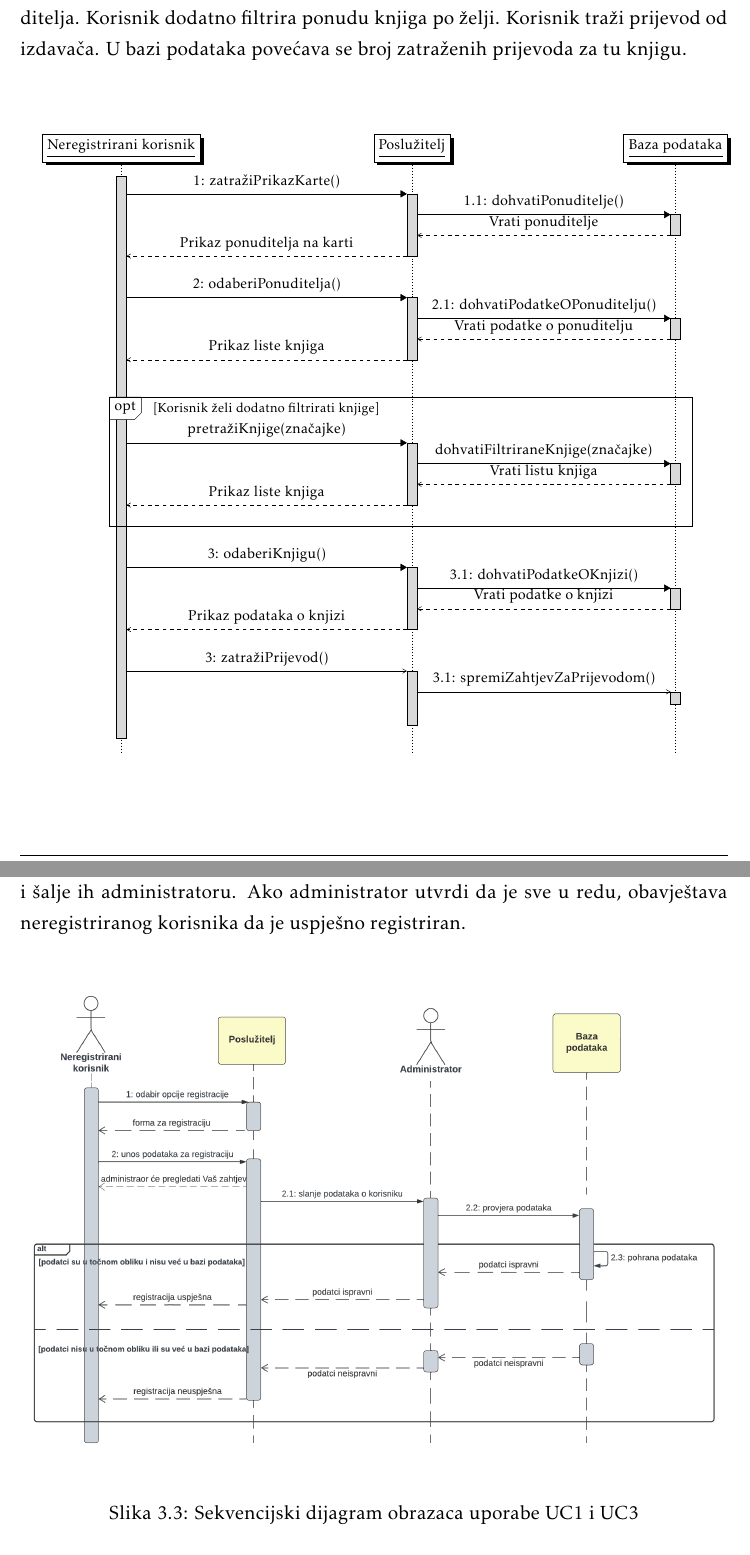
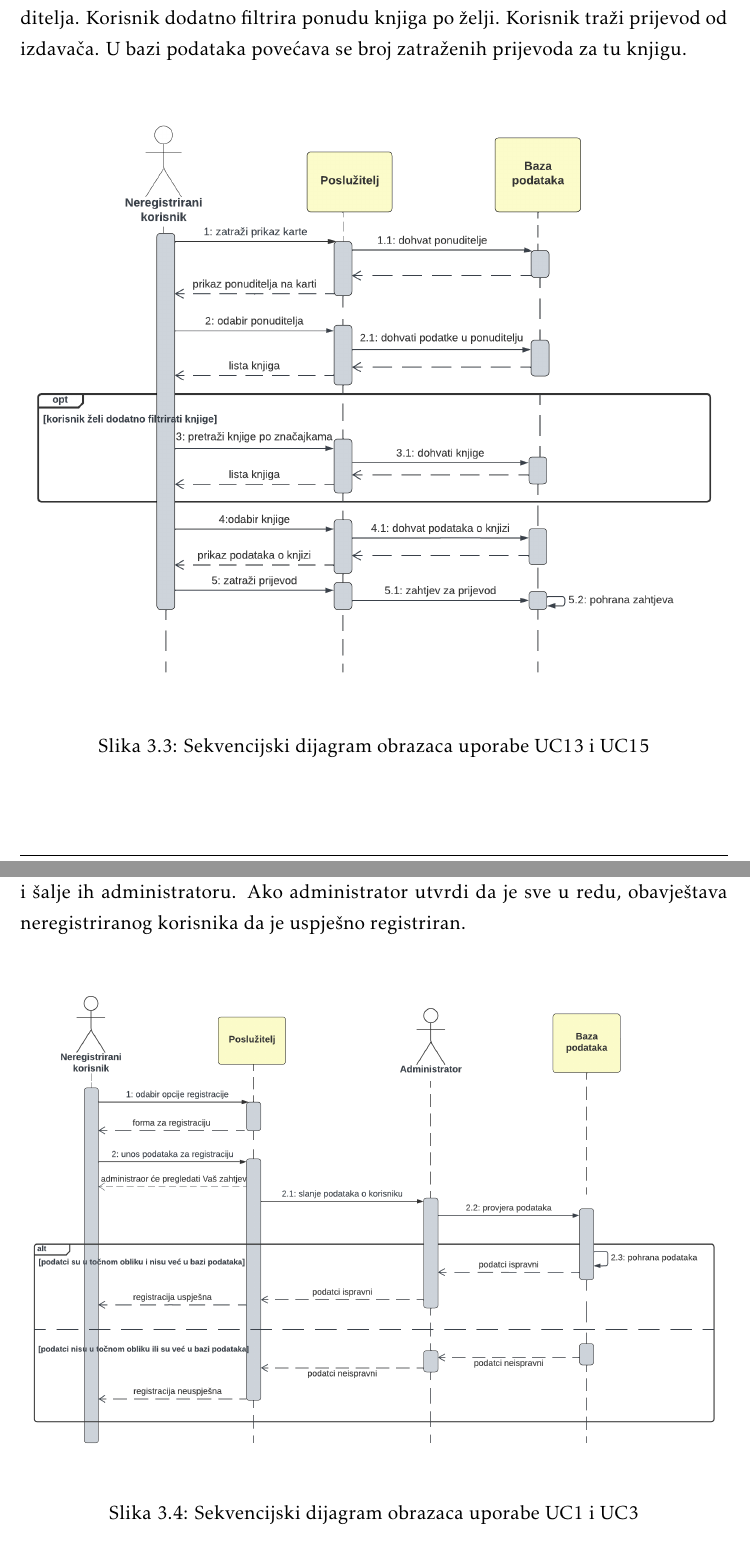
Before and after one commit to MarkoHaralovic/Nad, a LaTeX document (Dokumentacija/PROGI_ProjektnaDokumentacija.tex, which reads Dokumentacija/Specifikacija_programske_potpore.tex): two parts of pages 21 and 22 of 46, joined at a grey line, cut so that both start at the same text. Compiled offline with pdfLaTeX.

Commit message:
Promjena dizajna sekv. dijagrama UC15 i UC13C

```diff
--- a/Dokumentacija/Specifikacija_programske_potpore.tex
+++ b/Dokumentacija/Specifikacija_programske_potpore.tex
@@ -499,6 +499,3 @@
 
 				\textbf{Obrazac uporabe UC15 – Pretraživanje po lokaciji i UC13 – Zahtjev da se prevede knjiga}\\\\
 				Neregistrirani korisnik šalje zahtjev za pregled karte ponuditelja knjiga. Poslužitelj dohvaća ponuditelje knjiga iz baze i vraća prikaz karte sa označenim adresama ponuditelja. Korisnik odabire ponuditelja koji je izdavač. Poslužitelj dohvaća podatke o odabranom ponuditelju iz baze. Vraća korisniku listu svih knjiga dotičnog ponuditelja. Korisnik dodatno filtrira ponudu knjiga po želji. Korisnik traži prijevod od izdavača. U bazi podataka povećava se broj zatraženih prijevoda za tu knjigu.\\
-				\begin{center}
-				\begin{adjustbox}{max width=\textwidth}
-					\begin{sequencediagram}
@@ -508,33 +502,10 @@
-						\begin{call}{A}{1: zatražiPrikazKarte()}{B}{Prikaz ponuditelja na karti}
-							\begin{call}{B}{1.1: dohvatiPonuditelje()}{C}{Vrati ponuditelje}
-							\end{call}
-						\end{call}
-						\postlevel
-						\begin{call}{A}{2: odaberiPonuditelja()}{B}{Prikaz liste knjiga}
-							\begin{call}{B}{2.1: dohvatiPodatkeOPonuditelju()}{C}{Vrati podatke o ponuditelju}
-							\end{call}
-						\end{call}
-						\postlevel
-						\begin{sdblock}{opt}{[Korisnik želi dodatno filtrirati knjige]}
-							\begin{call}{A}{pretražiKnjige(značajke)}{B}{Prikaz liste knjiga}
-								\begin{call}{B}{dohvatiFiltriraneKnjige(značajke)}{C}{Vrati listu knjiga}
-								\end{call}
-							\end{call}
-						\end{sdblock}
-						\postlevel
-						\begin{call}{A}{3: odaberiKnjigu()}{B}{Prikaz podataka o knjizi}
-							\begin{call}{B}{3.1: dohvatiPodatkeOKnjizi()}{C}{Vrati podatke o knjizi}
-							\end{call}
-						\end{call}
-						\postlevel
-						\begin{messcall}{A}{3: zatražiPrijevod()}{B}
-							\begin{messcall}{B}{3.1: spremiZahtjevZaPrijevodom()}{C}
-							\end{messcall}
-						\end{messcall}
 
-					\end{sequencediagram}
-				\end{adjustbox}
-				\end{center}
+				\begin{figure}[h]
+					\centering
+					\includegraphics[width = \textwidth]{slike/sekvUC15UC13.PNG}
+					\caption{Sekvencijski dijagram obrazaca uporabe UC13 i UC15}
+					\label{fig:enter-label}
+				\end{figure}
 				\eject
 
 				\textbf{Obrazac uporabe UC1 – Registracija i UC3 – Potvrda registracije}\\\\
```
Also changed, not shown: Dokumentacija/PROGI_ProjektnaDokumentacija.pdf, Dokumentacija/slike/sekvUC15UC13.png (added), Dokumentacija/Specifikacija_programske_potpore.tex (7 more changed lines), 10 other files.
